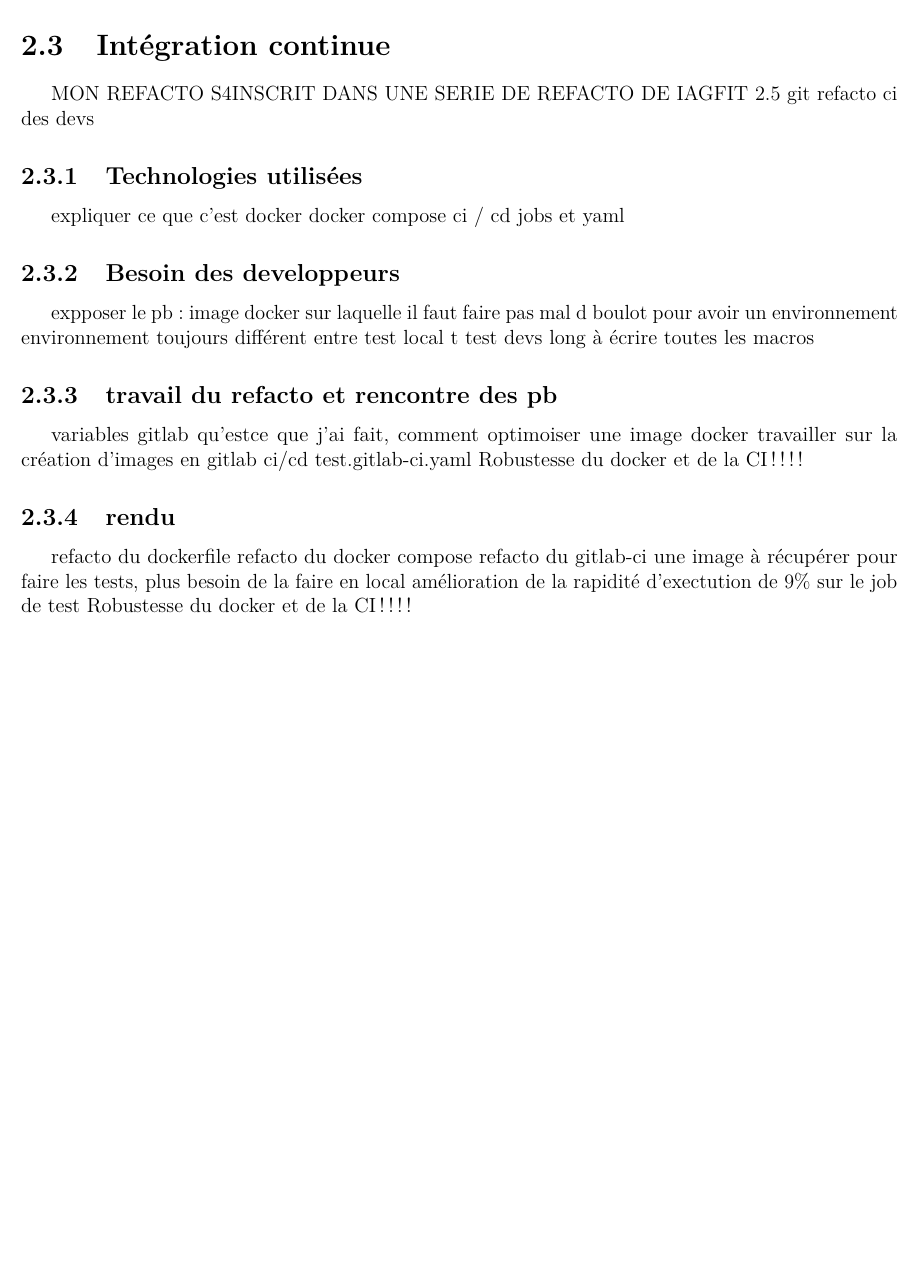
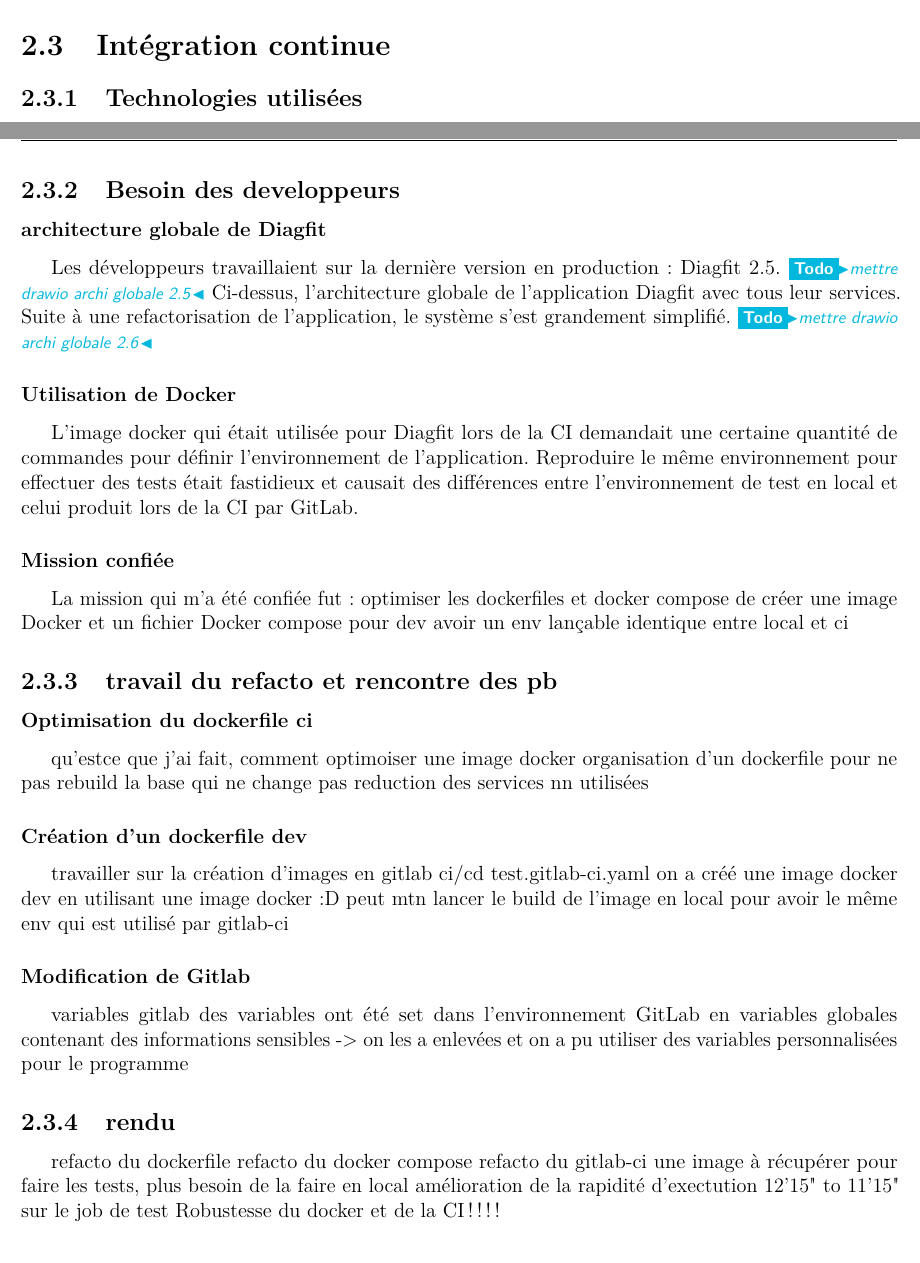
Before and after one commit to Eliot-Shaw/Template-IMT-Nord-Europe-LaTeX, a LaTeX document (paper/main.tex, which reads paper/content/trav-gitlab-ci.tex): part of page 14 of 20 before the commit and two parts of pages 14 and 15 of 22 after it, the two joined at a grey line, cut so that both start at the same text, the shorter picture padded with empty space. Compiled offline with pdfLaTeX.

Commit message:
completion du debut de travgitlab et descrition de points

```diff
--- a/paper/content/trav-gitlab-ci.tex
+++ b/paper/content/trav-gitlab-ci.tex
@@ -1,9 +1,3 @@
 \section{Intégration continue}
-MON REFACTO S4INSCRIT DANS UNE SERIE DE REFACTO DE IAGFIT 2.5
-git refacto ci des devs
 \subsection{Technologies utilisées}
-expliquer ce que c'est
-                    docker
-                    docker compose
-                    ci / cd
-                    jobs et yaml
+\subsubsection{Docker}
@@ -10,19 +29,42 @@ expliquer ce que c'est
 
 \subsection{Besoin des developpeurs}
-expposer le pb : image docker sur laquelle il faut faire pas mal d boulot pour avoir un environnement
-                    environnement toujours différent entre test local t test devs
-                    long à écrire toutes les macros
+\subsubsection{architecture globale de Diagfit}
+Les développeurs travaillaient sur la dernière version en production : Diagfit 2.5.
+\todo{mettre drawio archi globale 2.5}
+Ci-dessus, l'architecture globale de l'application Diagfit avec tous leur services.
+Suite à une refactorisation de l'application, le système s'est grandement simplifié.
+\todo{mettre drawio archi globale 2.6}
+
+\subsubsection{Utilisation de Docker}
+L'image docker qui était utilisée pour Diagfit lors de la CI demandait une certaine quantité de commandes pour définir l'environnement de l'application.
+Reproduire le même environnement pour effectuer des tests était fastidieux et causait des différences entre l'environnement de test en local et celui produit lors de la CI par GitLab.
+
+\subsubsection{Mission confiée}
+La mission qui m'a été confiée fut :
+optimiser les dockerfiles et docker compose
+de créer une image Docker et un fichier Docker compose pour dev
+avoir un env lançable identique entre local et ci
 
 \subsection{travail du refacto et rencontre des pb}
+\subsubsection{Optimisation du dockerfile ci}
+qu'estce que j'ai fait, comment optimoiser une image docker
+    organisation d'un dockerfile pour ne pas rebuild la base qui ne change pas
+    reduction des services nn utilisées
+
+\subsubsection{Création d'un dockerfile dev}
+travailler sur la création d'images en gitlab ci/cd test.gitlab-ci.yaml
+    on a créé une image docker dev en utilisant une image docker :D
+    peut mtn lancer le build de l'image en local pour avoir le même env qui est utilisé par gitlab-ci
+
+\subsubsection{Modification de Gitlab}
 variables gitlab
-qu'estce que j'ai fait, comment optimoiser une image docker
-travailler sur la création d'images en gitlab ci/cd test.gitlab-ci.yaml
-Robustesse du docker et de la CI !!!!
+    des variables ont été set dans l'environnement GitLab en variables globales contenant des informations sensibles
+    -> on les a enlevées et on a pu utiliser des variables personnalisées pour le programme
 
 \subsection{rendu}
 refacto du dockerfile
 refacto du docker compose
 refacto du gitlab-ci
     une image à récupérer pour faire les tests, plus besoin de la faire en local
-    amélioration de la rapidité d'exectution de 9\% sur le job de test
+    amélioration de la rapidité d'exectution 12'15" to 11'15" sur le job de test
     Robustesse du docker et de la CI !!!!
```
Also changed, not shown: paper/content/retour_perso.tex (+2 -0 lines), main.pdf, paper/content/trav-gitlab-ci.tex (25 more changed lines).
